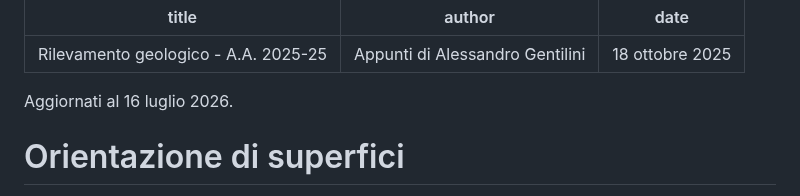
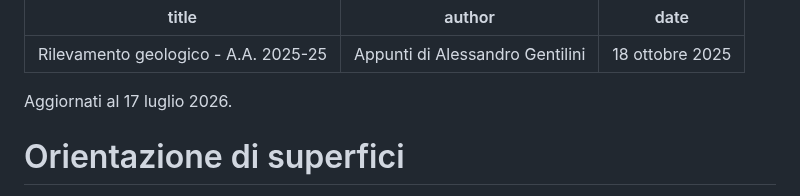
Before and after one commit to alessandro-gentilini/alessandro-gentilini.github.io, a Markdown page: geo/rilevamento_geologico/appunti.md, the part around the change. Rendered like a GitHub page.

Commit message:
aggiorno

```diff
--- a/geo/rilevamento_geologico/appunti.md
+++ b/geo/rilevamento_geologico/appunti.md
@@ -4,7 +4,7 @@ author: "Appunti di Alessandro Gentilini"
 date: "18 ottobre 2025"
 ---
 
-Aggiornati al 16 luglio 2026.
+Aggiornati al 17 luglio 2026.
 
 # Orientazione di superfici
 
```
